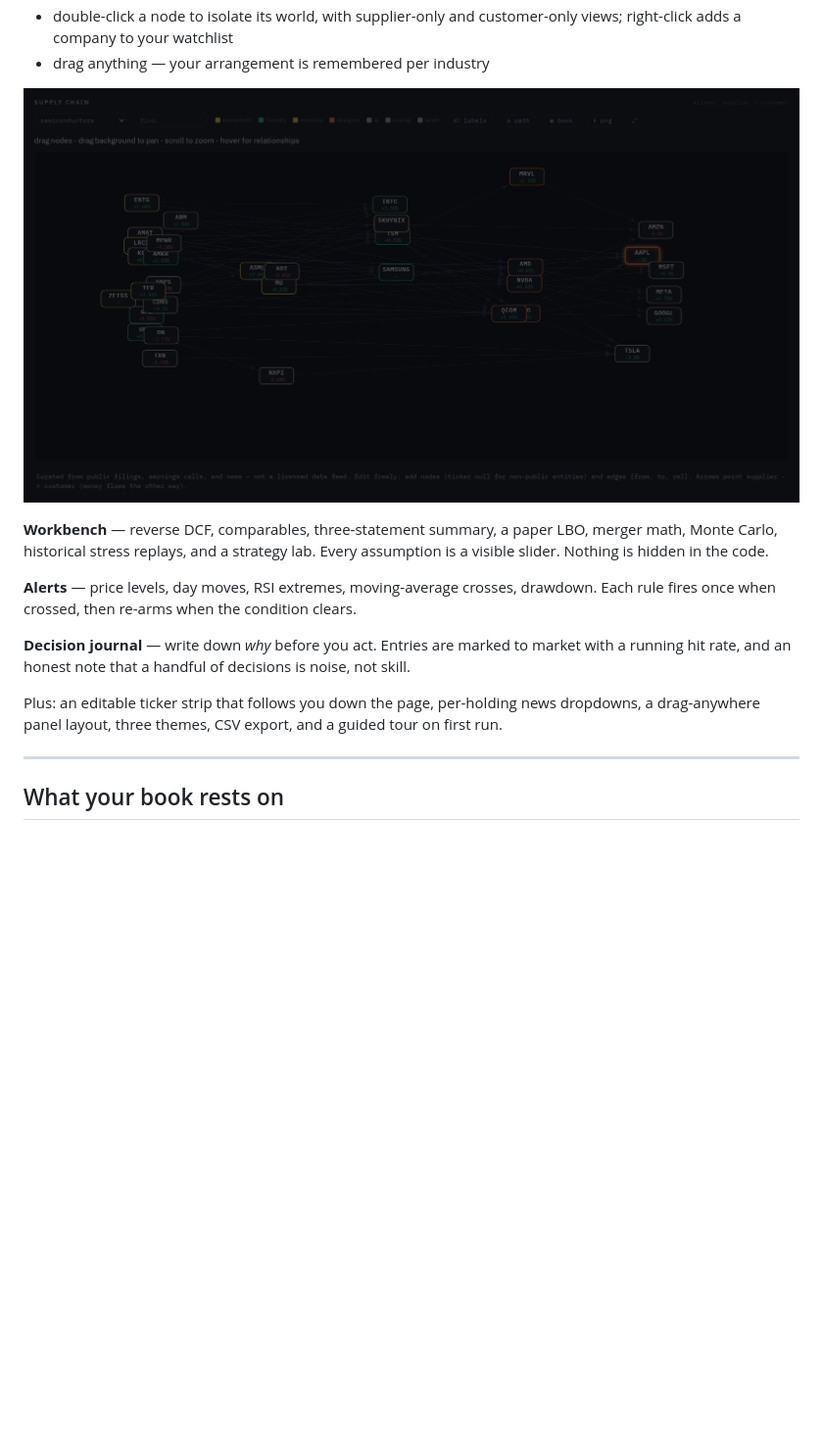
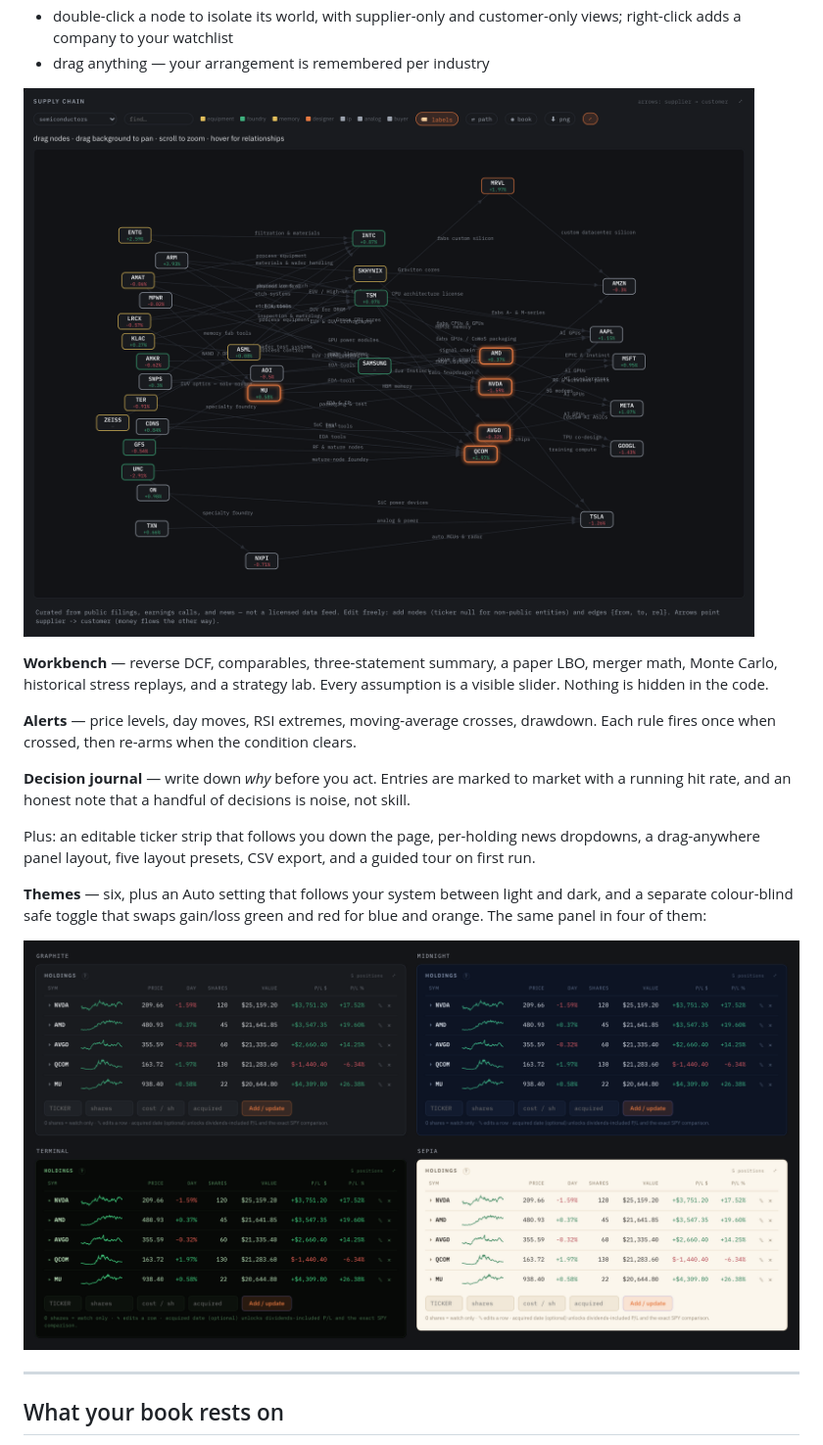
Before and after one commit to Shaw54-eagle/windrose, a Markdown page: README.md, the part around one of its changes. Shown at 98% size. Rendered like a GitHub page; pictures changed too: docs/supply-chain.png, docs/themes.png (added); blank space fills up the shorter version.

```diff
--- a/README.md
+++ b/README.md
@@ -127,8 +135,14 @@ market with a running hit rate, and an honest note that a handful of decisions
 is noise, not skill.
 
 Plus: an editable ticker strip that follows you down the page, per-holding news
-dropdowns, a drag-anywhere panel layout, three themes, CSV export, and a guided
-tour on first run.
+dropdowns, a drag-anywhere panel layout, five layout presets, CSV export, and a
+guided tour on first run.
+
+**Themes** — six, plus an Auto setting that follows your system between light
+and dark, and a separate colour-blind safe toggle that swaps gain/loss green and
+red for blue and orange. The same panel in four of them:
+
+![The holdings panel in the graphite, midnight, terminal and sepia themes](docs/themes.png)
 
 ---
 
```
Also changed, not shown: other parts of README.md (+9 -1 lines), docs/chokepoints.png (added), docs/screenshot.png.
